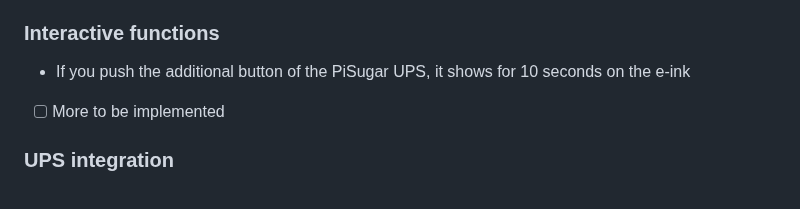
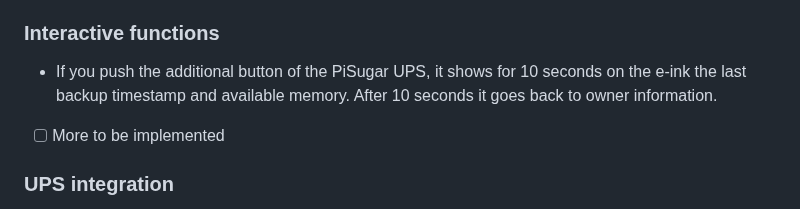
Before and after one commit to giovi321/ios-backup-machine, a Markdown page: README.md, the part around the change. GitHub-like rendering.

```diff
--- a/README.md
+++ b/README.md
@@ -48,7 +48,7 @@ All backups stay local on the microSD card and can be restored anytime using too
 **In case you unplug the iPhone** the process stops safely and the screen shows the interruption timestamp.
 
 ### Interactive functions
-- If you push the additional button of the PiSugar UPS, it shows for 10 seconds on the e-ink
+- If you push the additional button of the PiSugar UPS, it shows for 10 seconds on the e-ink the last backup timestamp and available memory. After 10 seconds it goes back to owner information.
 - [ ] More to be implemented
 
 ### UPS integration
```
